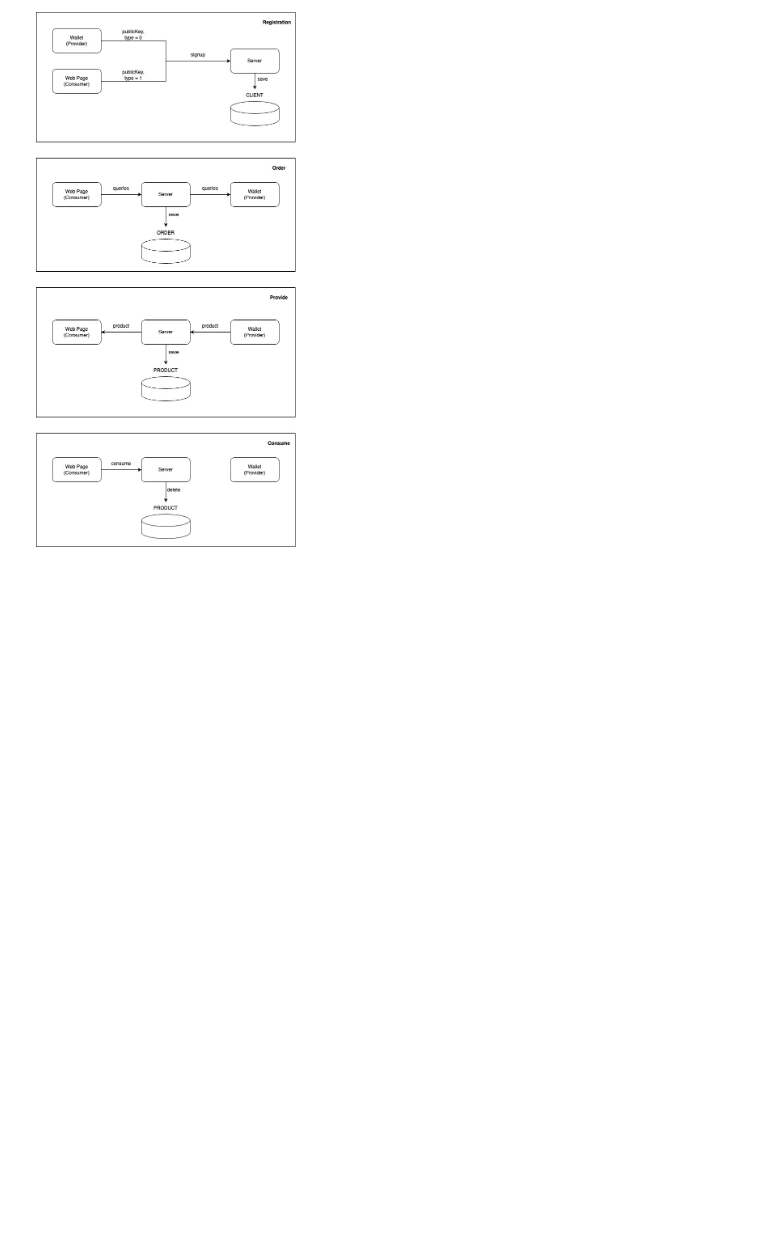
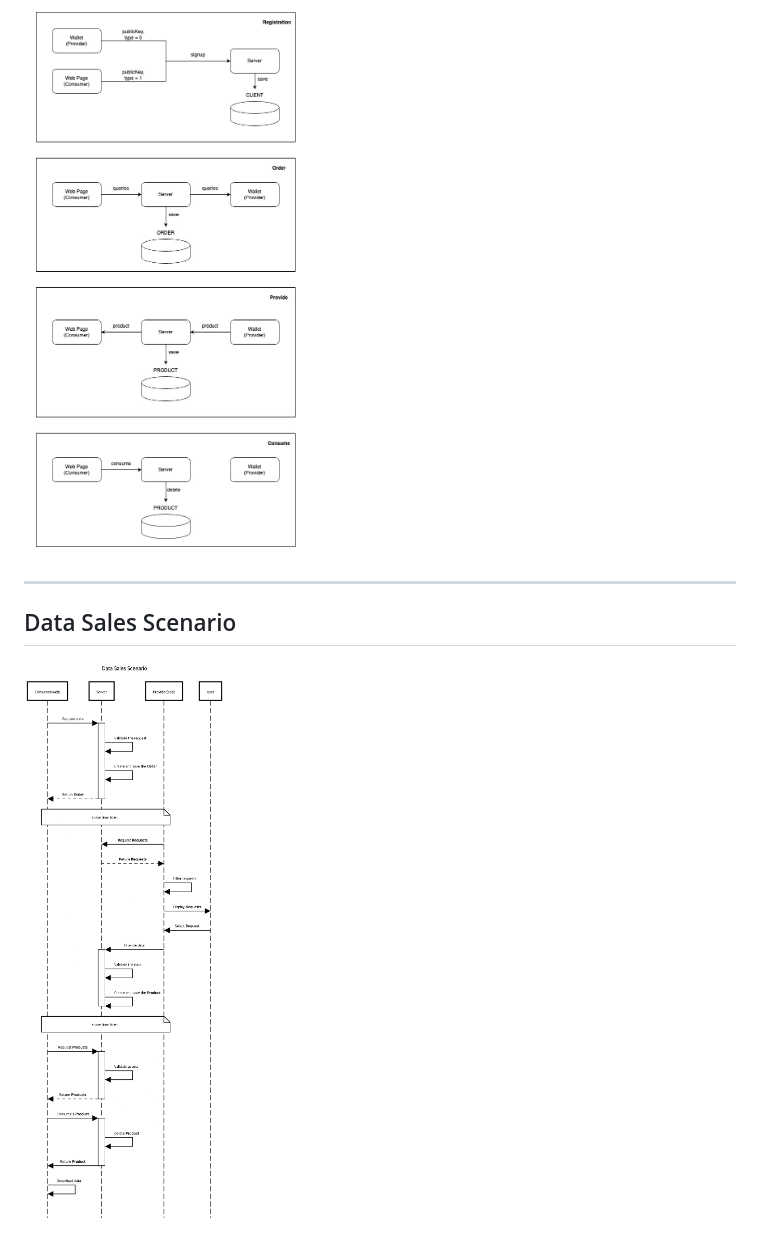
Before and after one commit to GrandNewStart/data-platform-demo, a Markdown page: README.md, the part around the change. GitHub-like rendering; pictures changed too: architectures/scenario.png (added); blank space fills up the shorter version.

```diff
--- a/README.md
+++ b/README.md
@@ -30,3 +30,8 @@
 
 ## Major Logics
 ![major logics](./architectures/data-sales-platform.jpg)
+
+---
+
+## Data Sales Scenario
+![major logics](./architectures/scenario.png)
```
Also changed, not shown: 2 other files.
